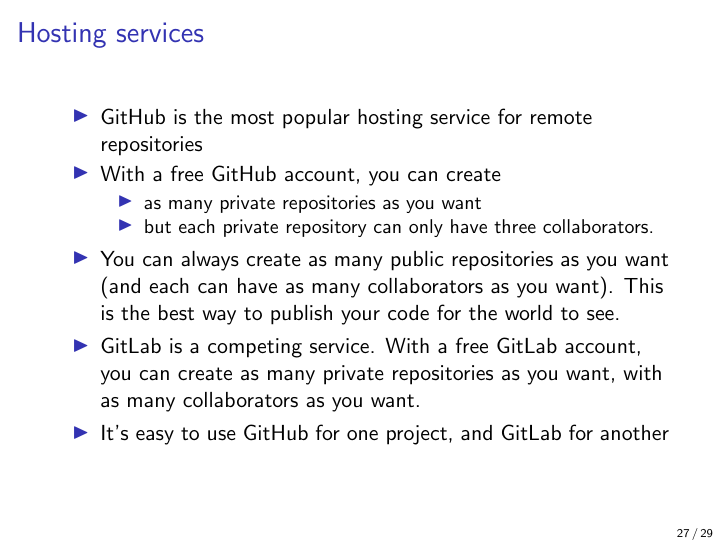
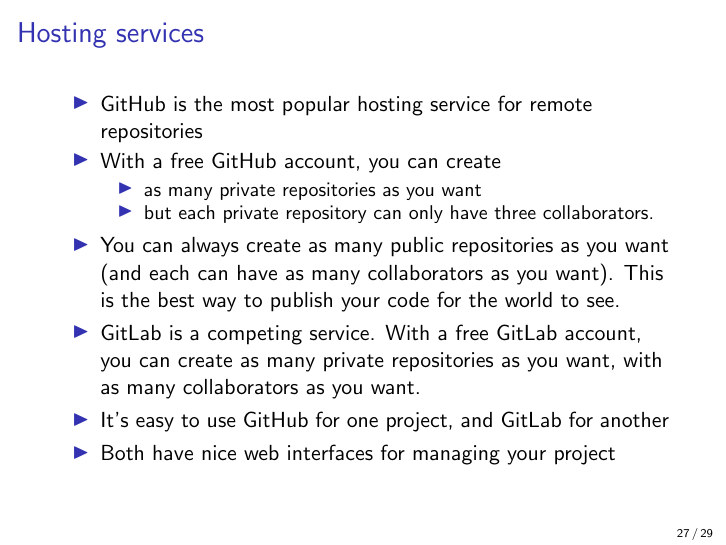
Before and after one commit to fpinter/git-for-economists, LaTeX slides (git-for-economists-presentation.tex): page 27 of 29. Compiled offline with pdfLaTeX.

Commit message:
Add mention of web interfaces

```diff
--- a/git-for-economists-presentation.tex
+++ b/git-for-economists-presentation.tex
@@ -305,6 +305,7 @@
 \item You can always create as many public repositories as you want (and each can have as many collaborators as you want). This is the best way to publish your code for the world to see.
 \item \href{https://about.gitlab.com/}{GitLab} is a competing service. With a free GitLab account, you can create as many private repositories as you want, with as many collaborators as you want.
 \item It's easy to use GitHub for one project, and GitLab for another
+\item Both have nice web interfaces for managing your project
 \end{itemize}
 \end{frame}
 
```
Also changed, not shown: git-for-economists-presentation.pdf.
